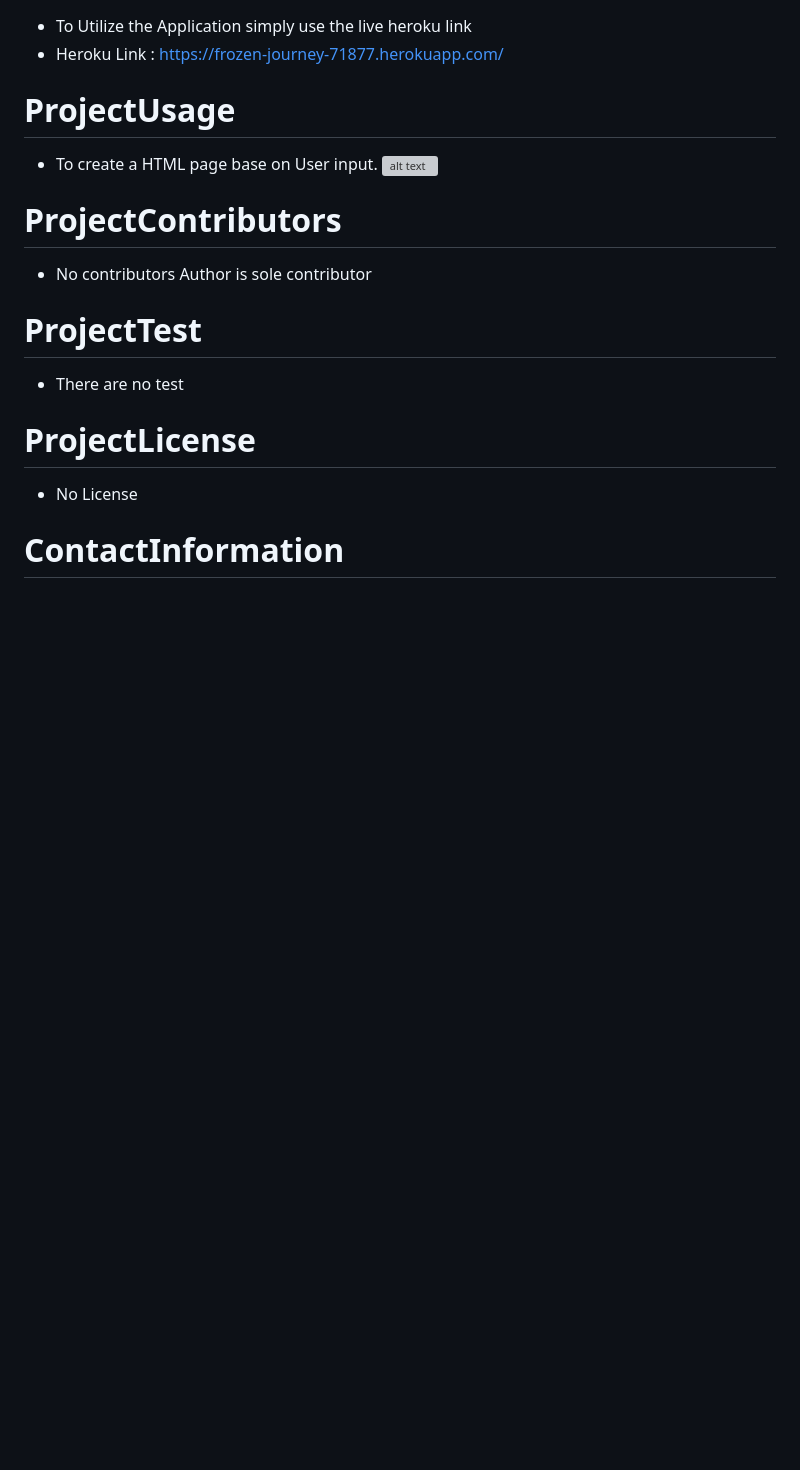
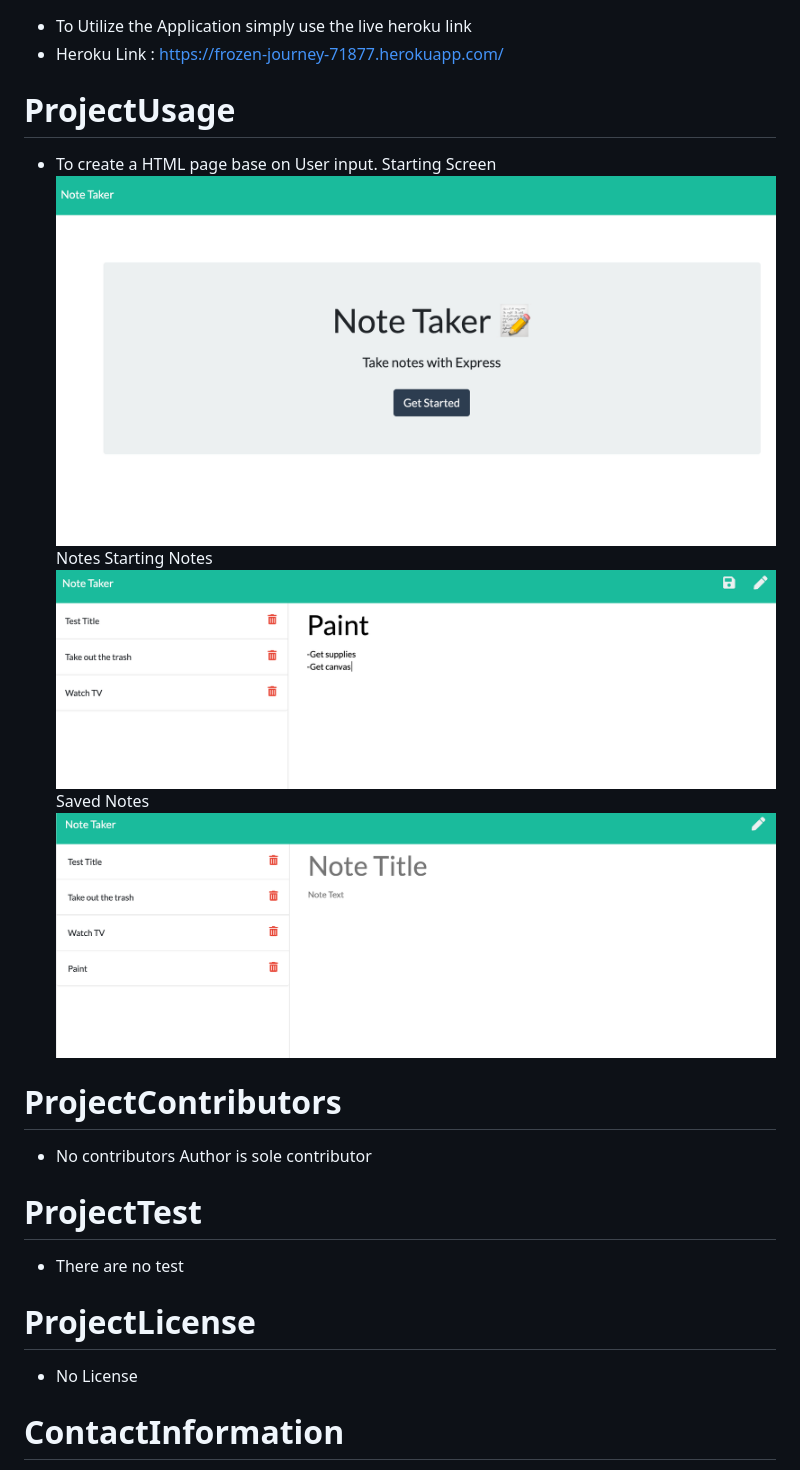
Before and after one commit to Jacqueline8996/noteTaker, a Markdown page: README.md, the part around the change. Rendered like a GitHub page; pictures changed too: public/assets/images/mainScreen.png (added), public/assets/images/savedNotes.png (added), public/assets/images/startingNotes.png (added); blank space fills up the shorter version; grey boxes are pictures that could not be loaded.

```diff
--- a/README.md
+++ b/README.md
@@ -18,7 +18,12 @@ delete the notes once they do.
 
 # ProjectUsage
 * To create a HTML page base on User input.
-![alt text](src/images/DemoTeam.png)
+Starting Screen
+![alt text](/public/assets/images/mainScreen.png)
+Notes Starting Notes
+![alt text](/public/assets/images/startingNotes.png)
+Saved Notes
+![alt text](/public/assets/images/savedNotes.png)
 
 # ProjectContributors
 * No contributors Author is sole contributor
```
